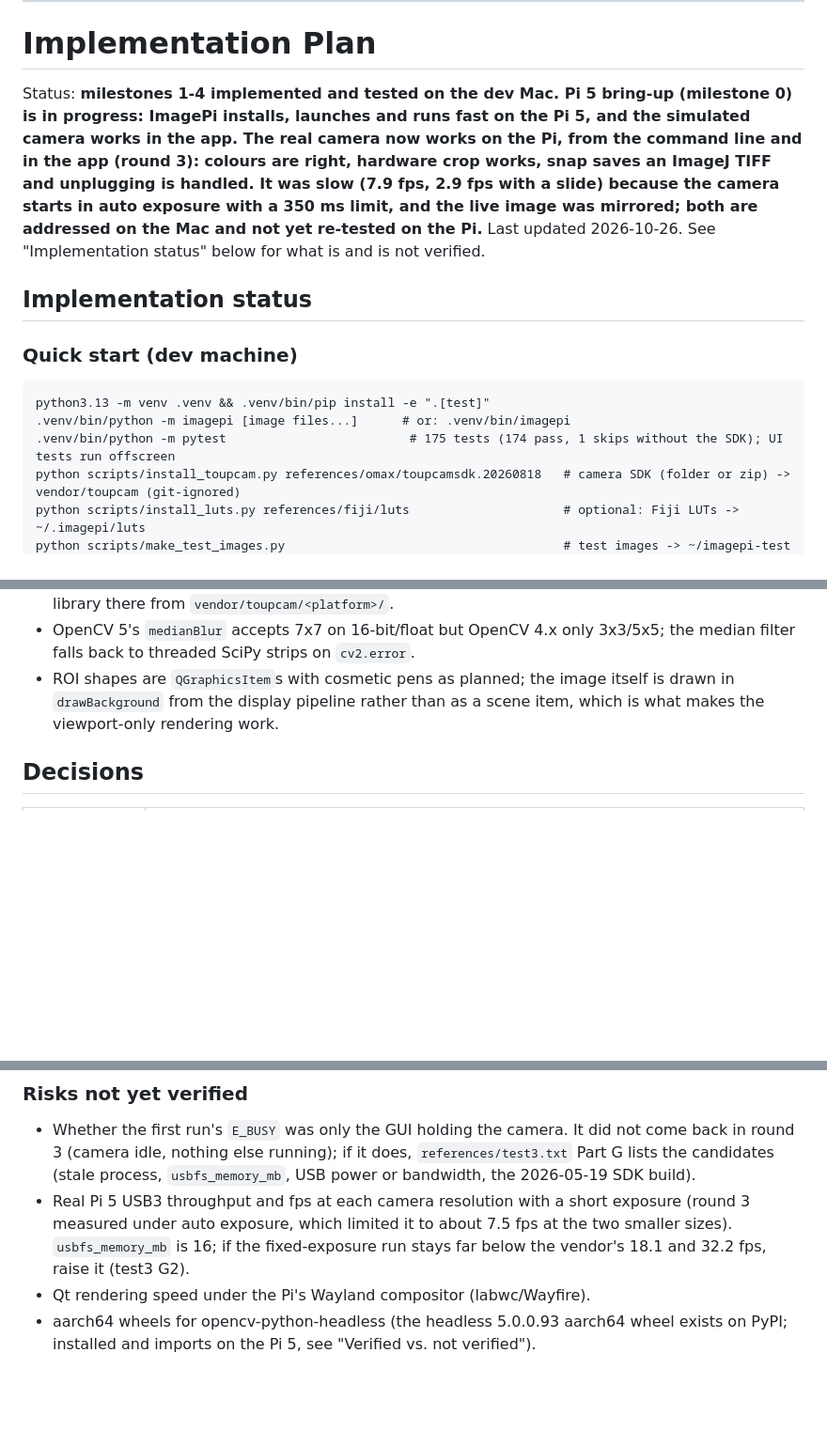
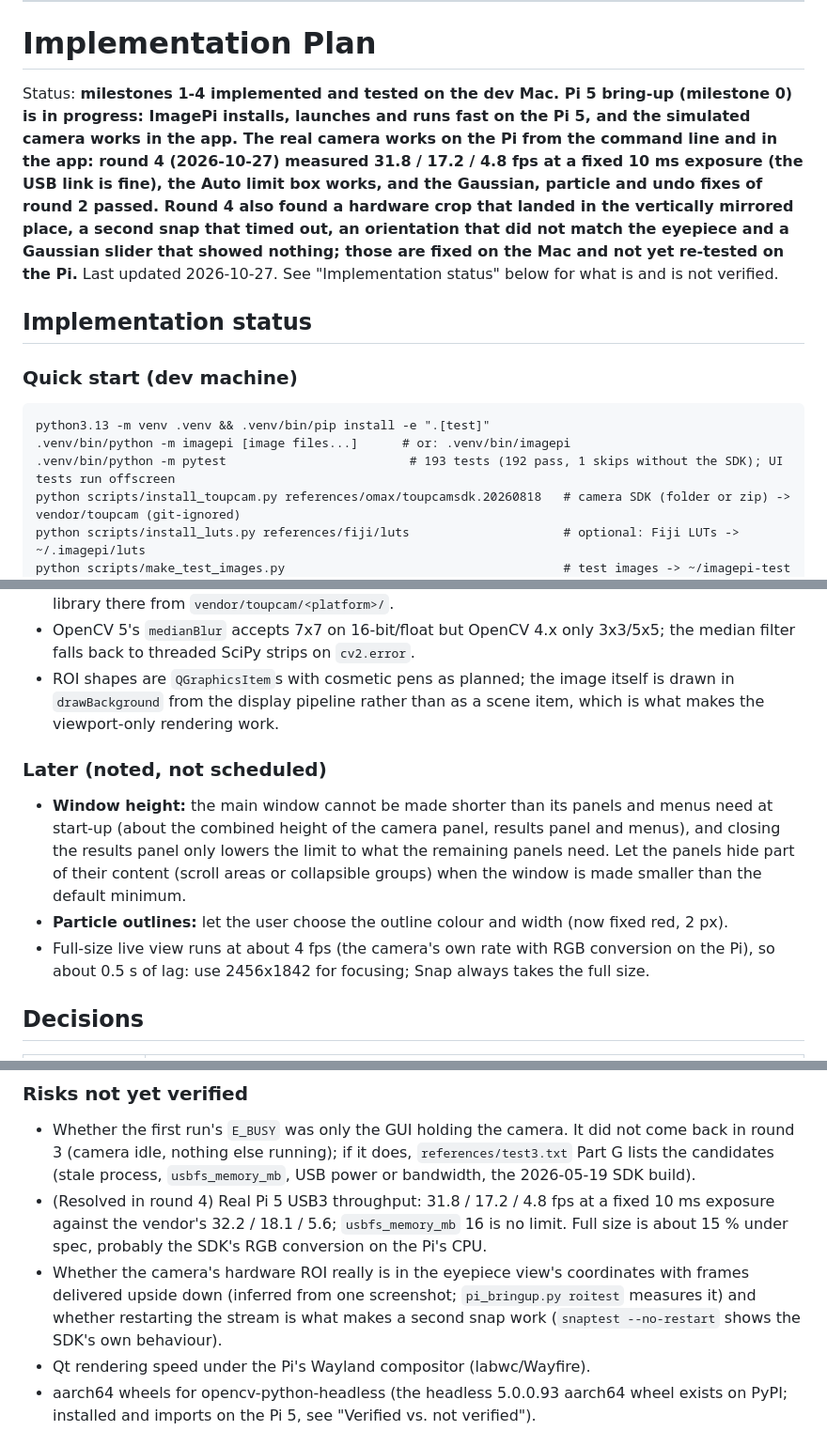
Before and after one commit to DRGV/scopi, a Markdown page: readme.md, 3 parts joined by grey strips. Shown at 94% size. Drawn GitHub-style; blank space fills up the shorter version.

Commit message:
testsr test updates to code are completed. They include orientation, slide, snap, and results table.

````diff
--- a/readme.md
+++ b/readme.md
@@ -23,7 +23,7 @@ Reference material (the original Fiji and ImagePy checkouts, the OMAX downloads
 
 # Implementation Plan
 
-Status: **milestones 1-4 implemented and tested on the dev Mac. Pi 5 bring-up (milestone 0) is in progress: ImagePi installs, launches and runs fast on the Pi 5, and the simulated camera works in the app. The real camera now works on the Pi, from the command line and in the app (round 3): colours are right, hardware crop works, snap saves an ImageJ TIFF and unplugging is handled. It was slow (7.9 fps, 2.9 fps with a slide) because the camera starts in auto exposure with a 350 ms limit, and the live image was mirrored; both are addressed on the Mac and not yet re-tested on the Pi.** Last updated 2026-10-26. See "Implementation status" below for what is and is not verified.
+Status: **milestones 1-4 implemented and tested on the dev Mac. Pi 5 bring-up (milestone 0) is in progress: ImagePi installs, launches and runs fast on the Pi 5, and the simulated camera works in the app. The real camera works on the Pi from the command line and in the app: round 4 (2026-10-27) measured 31.8 / 17.2 / 4.8 fps at a fixed 10 ms exposure (the USB link is fine), the Auto limit box works, and the Gaussian, particle and undo fixes of round 2 passed. Round 4 also found a hardware crop that landed in the vertically mirrored place, a second snap that timed out, an orientation that did not match the eyepiece and a Gaussian slider that showed nothing; those are fixed on the Mac and not yet re-tested on the Pi.** Last updated 2026-10-27. See "Implementation status" below for what is and is not verified.
 
 ## Implementation status
 
@@ -32,7 +32,7 @@ Status: **milestones 1-4 implemented and tested on the dev Mac. Pi 5 bring-up (m
 ```
 python3.13 -m venv .venv && .venv/bin/pip install -e ".[test]"
 .venv/bin/python -m imagepi [image files...]      # or: .venv/bin/imagepi
-.venv/bin/python -m pytest                         # 175 tests (174 pass, 1 skips without the SDK); UI tests run offscreen
+.venv/bin/python -m pytest                         # 193 tests (192 pass, 1 skips without the SDK); UI tests run offscreen
 python scripts/install_toupcam.py references/omax/toupcamsdk.20260818   # camera SDK (folder or zip) -> vendor/toupcam (git-ignored)
 python scripts/install_luts.py references/fiji/luts                     # optional: Fiji LUTs -> ~/.imagepi/luts
 python scripts/make_test_images.py                                      # test images -> ~/imagepi-test (18 MP frame, known shapes)
@@ -160,6 +184,12 @@ merged, loads as v60.32327.20260818). Run `install_toupcam.py` (see the Mac quic
 - The wrapper looks for `libtoupcam.*` next to `toupcam.py` first; `load_sdk()` copies the right native library there from `vendor/toupcam/<platform>/`.
 - OpenCV 5's `medianBlur` accepts 7x7 on 16-bit/float but OpenCV 4.x only 3x3/5x5; the median filter falls back to threaded SciPy strips on `cv2.error`.
 - ROI shapes are `QGraphicsItem`s with cosmetic pens as planned; the image itself is drawn in `drawBackground` from the display pipeline rather than as a scene item, which is what makes the viewport-only rendering work.
+
+### Later (noted, not scheduled)
+
+- **Window height:** the main window cannot be made shorter than its panels and menus need at start-up (about the combined height of the camera panel, results panel and menus), and closing the results panel only lowers the limit to what the remaining panels need. Let the panels hide part of their content (scroll areas or collapsible groups) when the window is made smaller than the default minimum.
+- **Particle outlines:** let the user choose the outline colour and width (now fixed red, 2 px).
+- Full-size live view runs at about 4 fps (the camera's own rate with RGB conversion on the Pi), so about 0.5 s of lag: use 2456x1842 for focusing; Snap always takes the full size.
 
 ## Decisions
 
@@ -218,7 +248,8 @@ API points that shape the design:
 
 ### Risks not yet verified
 - Whether the first run's `E_BUSY` was only the GUI holding the camera. It did not come back in round 3 (camera idle, nothing else running); if it does, `references/test3.txt` Part G lists the candidates (stale process, `usbfs_memory_mb`, USB power or bandwidth, the 2026-05-19 SDK build).
-- Real Pi 5 USB3 throughput and fps at each camera resolution with a short exposure (round 3 measured under auto exposure, which limited it to about 7.5 fps at the two smaller sizes). `usbfs_memory_mb` is 16; if the fixed-exposure run stays far below the vendor's 18.1 and 32.2 fps, raise it (test3 G2).
+- (Resolved in round 4) Real Pi 5 USB3 throughput: 31.8 / 17.2 / 4.8 fps at a fixed 10 ms exposure against the vendor's 32.2 / 18.1 / 5.6; `usbfs_memory_mb` 16 is no limit. Full size is about 15 % under spec, probably the SDK's RGB conversion on the Pi's CPU.
+- Whether the camera's hardware ROI really is in the eyepiece view's coordinates with frames delivered upside down (inferred from one screenshot; `pi_bringup.py roitest` measures it) and whether restarting the stream is what makes a second snap work (`snaptest --no-restart` shows the SDK's own behaviour).
 - Qt rendering speed under the Pi's Wayland compositor (labwc/Wayfire).
 - aarch64 wheels for opencv-python-headless (the headless 5.0.0.93 aarch64 wheel exists on PyPI; installed and imports on the Pi 5, see "Verified vs. not verified").
 
````
Also changed, not shown: other parts of readme.md (+26 -2 lines), a-cropped.png (added), 16 other files.
